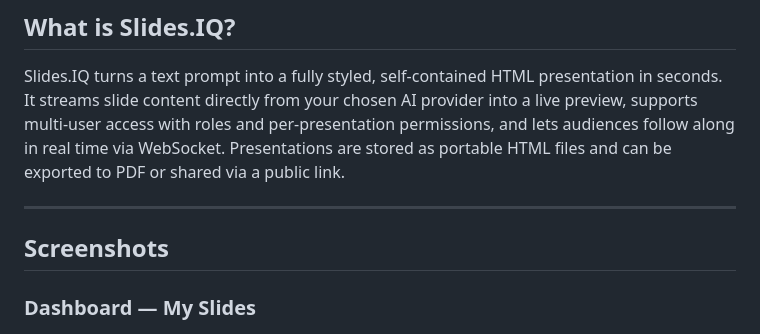
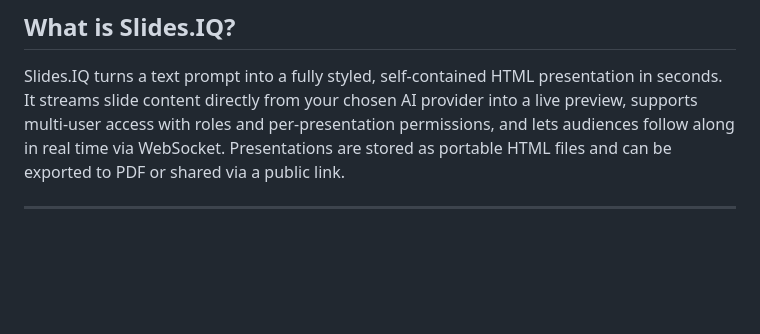
Before and after one commit to Exzellenzschmiede/Slides.IQ, a Markdown page: README.md, the part around one of its changes. GitHub-like rendering; blank space fills up the shorter version.

Commit message:
Remove screenshots section from README
Removed screenshots section from README.md.

```diff
--- a/README.md
+++ b/README.md
@@ -18,7 +18,4 @@ Slides.IQ turns a text prompt into a fully styled, self-contained HTML presentat
 
 ---
 
-## Screenshots
-
-### Dashboard — My Slides
 ![Dashboard](docs/screenshots/01-dashboard.png)
```
Also changed, not shown: other parts of README.md (+0 -12 lines).
